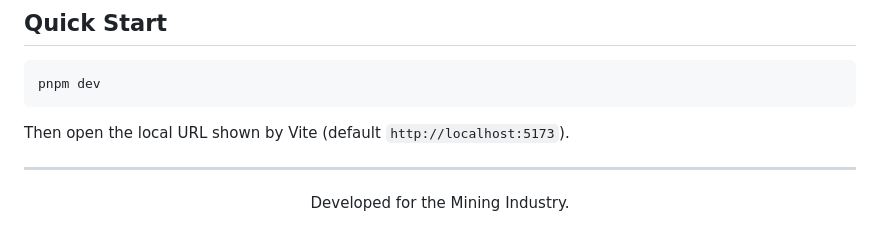
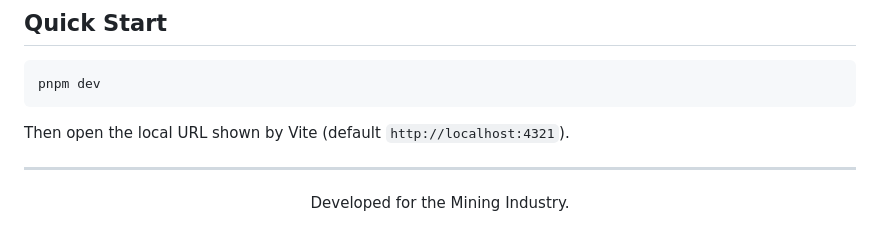
Before and after one commit to LuiccianDev/nicholas-method-81, a Markdown page: README.md, the part around the change. Drawn GitHub-style.

Commit message:
refactor: update AGENTS.md for project guidelines and commands; correct local URL in README.md

````diff
--- a/README.md
+++ b/README.md
@@ -65,7 +65,7 @@ pnpm install
 ```bash
 pnpm dev
 ```
-Then open the local URL shown by Vite (default `http://localhost:5173`).
+Then open the local URL shown by Vite (default `http://localhost:4321`).
 
 ---
 
````
Also changed, not shown: AGENT.md (deleted, +0 -103 lines), AGENTS.md (added, +115 -0 lines).
